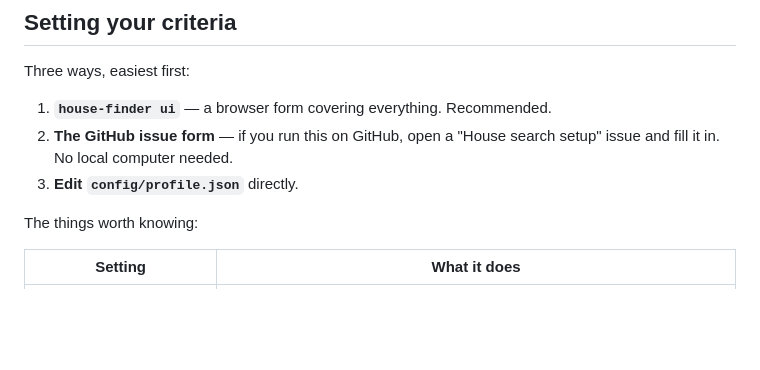
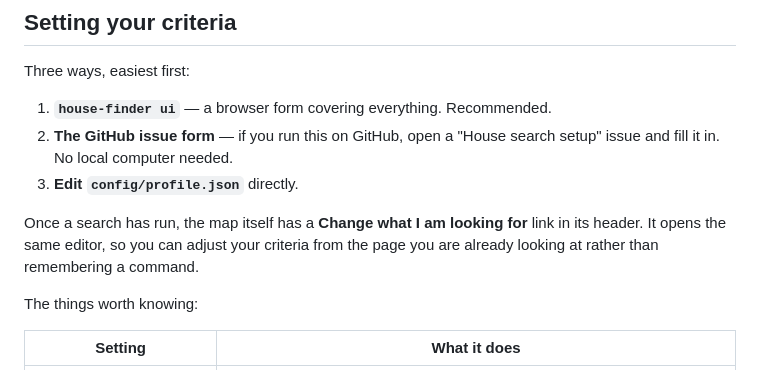
Before and after one commit to dcracknell/house_finder, a Markdown page: README.md, the part around the change. Drawn GitHub-style; blank space fills up the shorter version.

Commit message:
Mention the dashboard link under Setting your criteria
Added information about adjusting search criteria directly from the map page.

```diff
--- a/README.md
+++ b/README.md
@@ -80,6 +80,10 @@ Three ways, easiest first:
 2. **The GitHub issue form** — if you run this on GitHub, open a "House search
    setup" issue and fill it in. No local computer needed.
 3. **Edit `config/profile.json`** directly.
+
+Once a search has run, the map itself has a **Change what I am looking for**
+link in its header. It opens the same editor, so you can adjust your criteria
+from the page you are already looking at rather than remembering a command.
 
 The things worth knowing:
 
```
